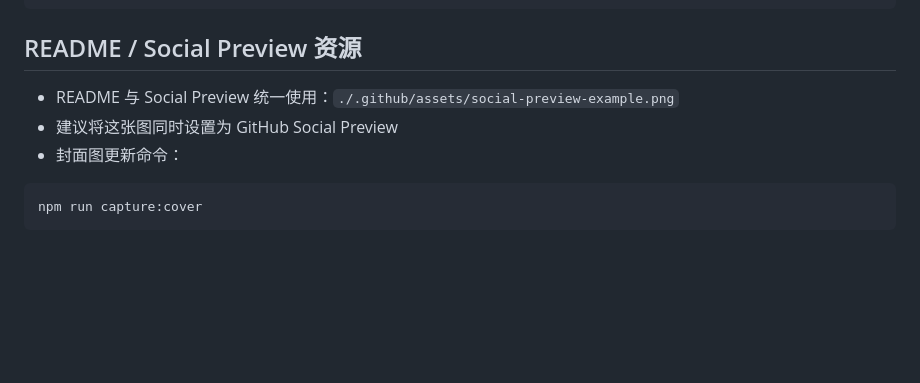
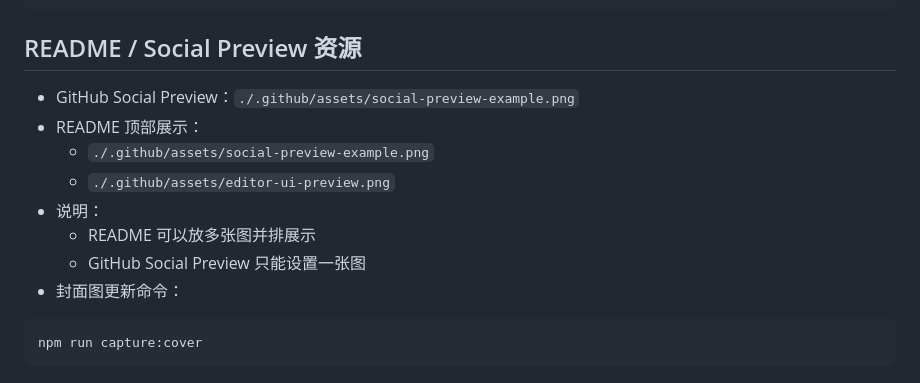
Before and after one commit to wilson534/xhs-hackathon-poster-editor, a Markdown page: docs/open-source-release.md, the part around the change. GitHub-like rendering; blank space fills up the shorter version.

Commit message:
优化 README 顶部双图展示

````diff
--- a/docs/open-source-release.md
+++ b/docs/open-source-release.md
@@ -40,8 +40,13 @@ gh repo edit \
 
 ## README / Social Preview 资源
 
-- README 与 Social Preview 统一使用：`./.github/assets/social-preview-example.png`
-- 建议将这张图同时设置为 GitHub Social Preview
+- GitHub Social Preview：`./.github/assets/social-preview-example.png`
+- README 顶部展示：
+  - `./.github/assets/social-preview-example.png`
+  - `./.github/assets/editor-ui-preview.png`
+- 说明：
+  - README 可以放多张图并排展示
+  - GitHub Social Preview 只能设置一张图
 - 封面图更新命令：
 
 ```bash
````
Also changed, not shown: README.md (+4 -1 lines), .github/assets/editor-ui-preview.png (added).
